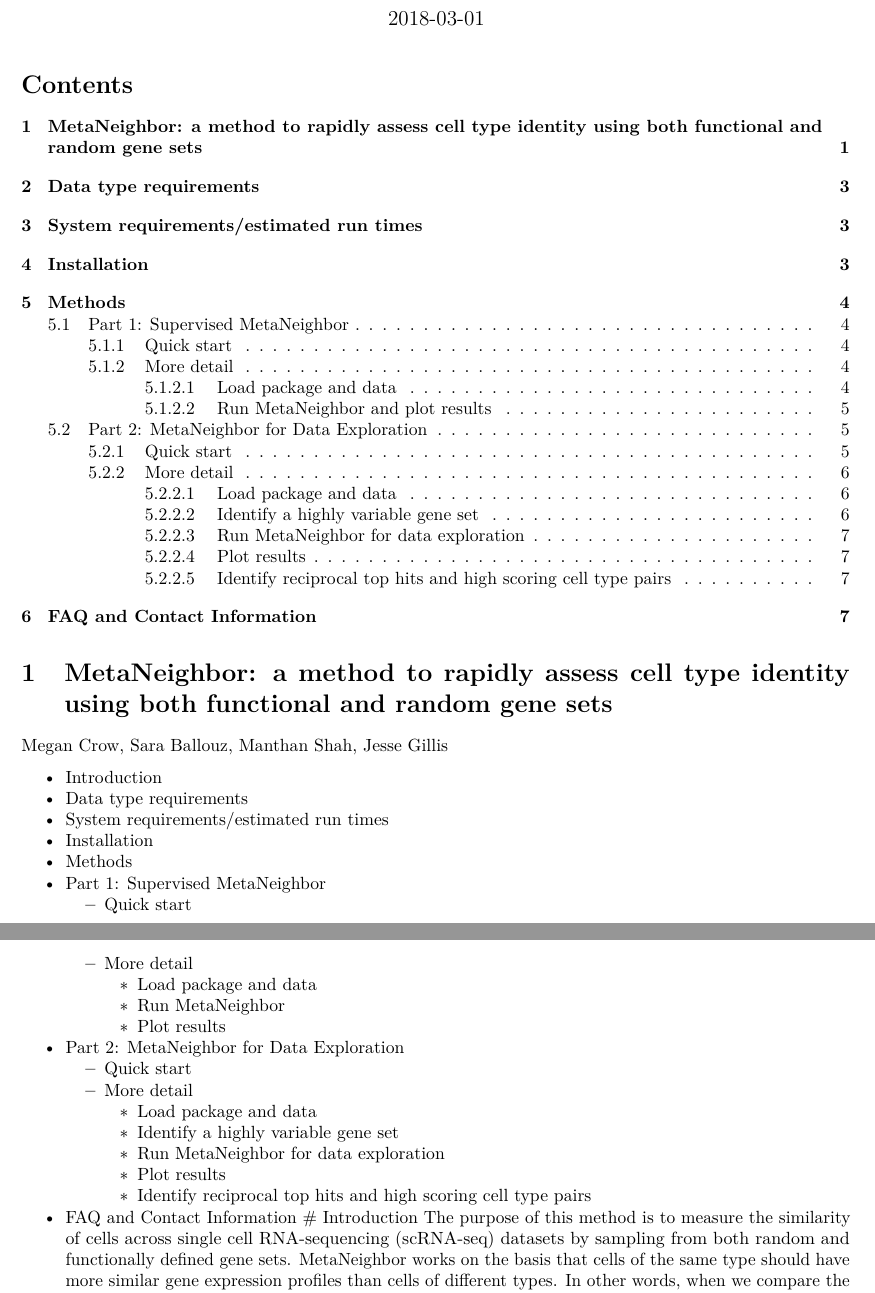
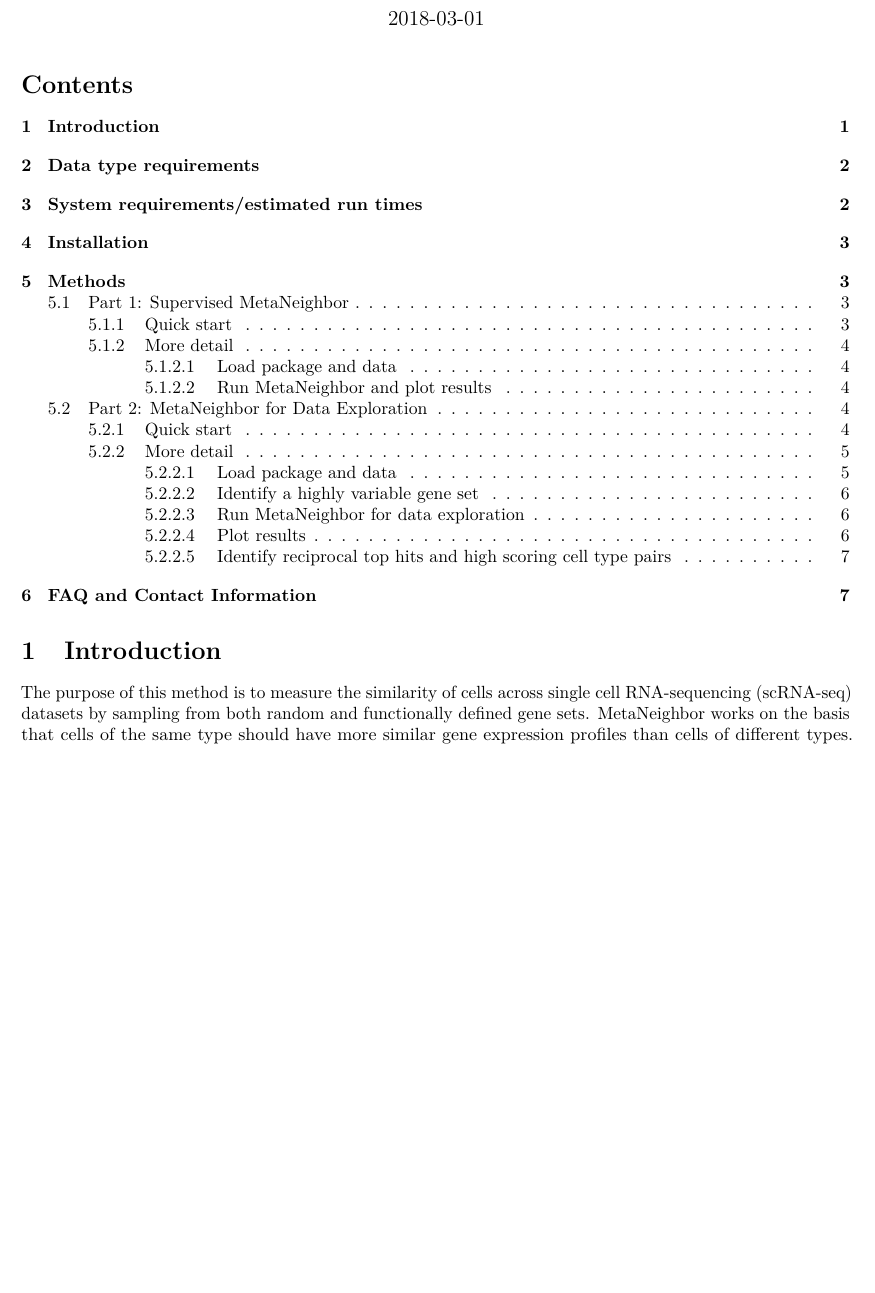
Before and after one commit to mm-shah/MetaNeighbor, an R Markdown document (vignettes/MetaNeighbor.Rmd): two parts of pages 1 and 2 of 8 before the commit and part of page 1 of 7 after it, the two joined at a grey line, cut so that both start at the same text, the shorter picture padded with empty space. Rendered offline with R 4.5, knitr and Pandoc, then LaTeX, with nearby package versions; some code elsewhere in the file could not run offline; a font, style sheet, LaTeX package, included part or bibliography that could not be used is replaced or left out.

Commit message:
Update MetaNeighbor.Rmd

```diff
--- a/vignettes/MetaNeighbor.Rmd
+++ b/vignettes/MetaNeighbor.Rmd
@@ -16,31 +16,6 @@ vignette: >
   %\VignetteEncoding{UTF-8}
   %\VignetteEngine{knitr::rmarkdown}
 ---
-MetaNeighbor: a method to rapidly assess cell type identity using both functional and random gene sets
-================
-Megan Crow, Sara Ballouz, Manthan Shah, Jesse Gillis
-
-
--   [Introduction](#introduction)
--   [Data type requirements](#data-type-requirements)
--   [System requirements/estimated run times](#system-requirementsestimated-run-times)
--   [Installation](#installation)
--   [Methods](#methods)
--   [Part 1: Supervised MetaNeighbor](#part-1-supervised-metaneighbor)
-    -   [Quick start](#quick-start)
-    -   [More detail](#more-detail)
-        -   [Load package and data](#load-package-and-data)
-        -   [Run MetaNeighbor](#run-metaneighbor)
-        -   [Plot results](#plot-results)
--   [Part 2: MetaNeighbor for Data Exploration](#part-2-metaneighbor-for-data-exploration)
-    -   [Quick start](#quick-start-1)
-    -   [More detail](#more-detail-1)
-        -   [Load package and data](#load-package-and-data)
-        -   [Identify a highly variable gene set](#identify-a-highly-variable-gene-set)
-        -   [Run MetaNeighbor for data exploration](#run-metaneighbor-for-data-exploration)
-        -   [Plot results](#plot-results-1)
-        -   [Identify reciprocal top hits and high scoring cell type pairs](#identify-reciprocal-top-hits-and-high-scoring-cell-type-pairs)
--   [FAQ and Contact Information](#faq-and-contact-information)
 # Introduction
 The purpose of this method is to measure the similarity of cells across single
 cell RNA-sequencing (scRNA-seq) datasets by sampling from both random and
```
